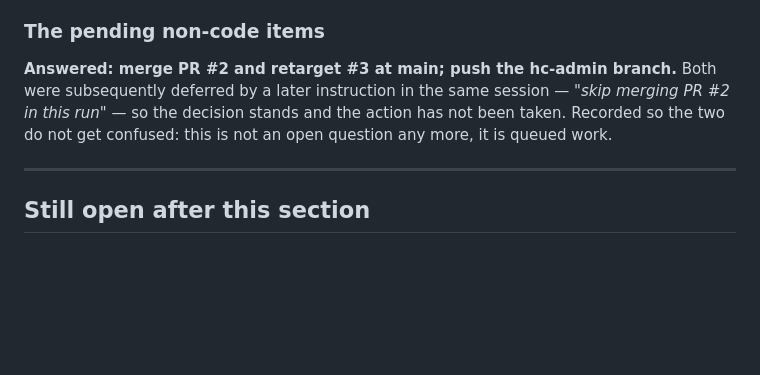
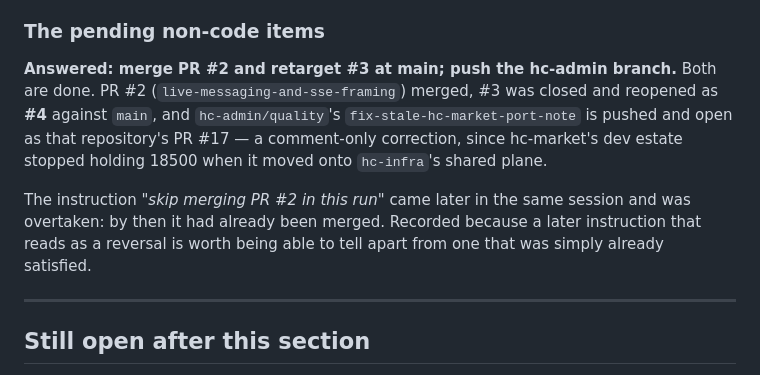
Before and after one commit to kojoampia/hc-market, a Markdown page: docs/decisions.md, the part around the change. Drawn GitHub-style; blank space fills up the shorter version.

Commit message:
D31's pending items were already done, not deferred
The paragraph said PR #2 was still waiting on a merge and the hc-admin branch on
a push. Both had happened: #2 is merged, #3 closed and reopened as #4 against
main, and hc-admin/quality's branch is pushed and open as that repo's PR #17.

Kept the note about the later "skip merging PR #2" instruction rather than
dropping it. An instruction that reads as a reversal is worth being able to tell
apart from one that was simply already satisfied by the time it arrived.

Co-Authored-By: Claude Opus 5 (1M context) <noreply@anthropic.com>
Claude-Session: https://claude.ai/code/session_01DyfoMtuvRqSmWGzDss3rjQ

```diff
--- a/docs/decisions.md
+++ b/docs/decisions.md
@@ -1516,10 +1516,15 @@ payment produces a booking anyway.
 
 ### The pending non-code items
 
-**Answered: merge PR #2 and retarget #3 at main; push the hc-admin branch.** Both were subsequently
-deferred by a later instruction in the same session — *"skip merging PR #2 in this run"* — so the
-decision stands and the action has not been taken. Recorded so the two do not get confused: this is
-not an open question any more, it is queued work.
+**Answered: merge PR #2 and retarget #3 at main; push the hc-admin branch.** Both are done. PR #2
+(`live-messaging-and-sse-framing`) merged, #3 was closed and reopened as **#4** against `main`, and
+`hc-admin/quality`'s `fix-stale-hc-market-port-note` is pushed and open as that repository's PR #17 —
+a comment-only correction, since hc-market's dev estate stopped holding 18500 when it moved onto
+`hc-infra`'s shared plane.
+
+The instruction *"skip merging PR #2 in this run"* came later in the same session and was overtaken:
+by then it had already been merged. Recorded because a later instruction that reads as a reversal is
+worth being able to tell apart from one that was simply already satisfied.
 
 ---
 
```
